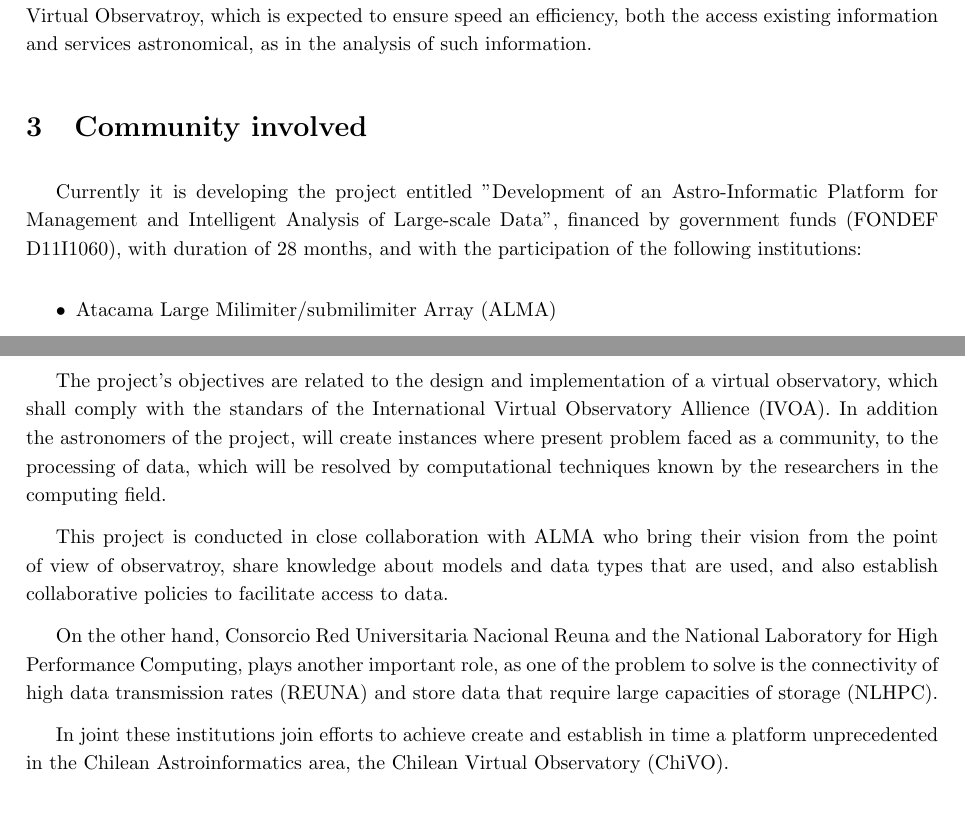
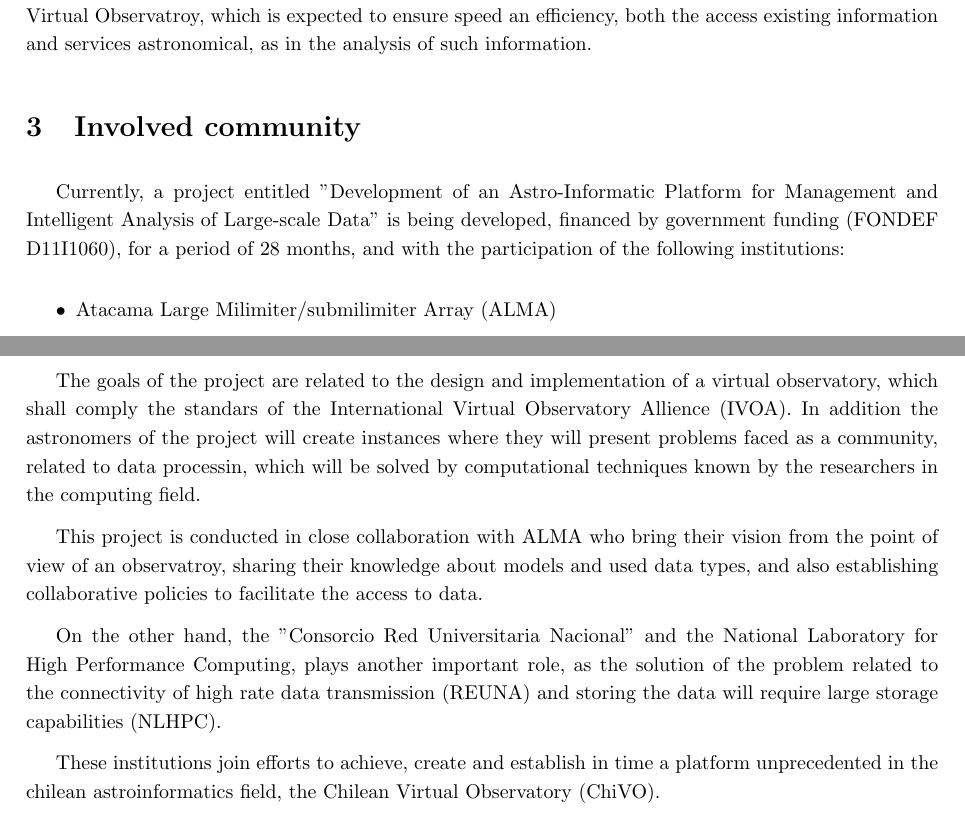
Before and after one commit to ChivoAttic/proposal, a LaTeX paper (plain_main.tex, which reads include/community.tex): two parts of pages 2 and 3 of 3, joined at a grey line, cut so that both start at the same text. Compiled offline with pdfLaTeX.

Commit message:
Updating community
Signed-off-by: Cristian Maureira Fredes <cmaureir@csrg.inf.utfsm.cl>

```diff
--- a/include/community.tex
+++ b/include/community.tex
@@ -42,11 +42,12 @@
 %en el tiempo una plataforma sin precedente en el área astroinformática Chilena,
 %el Chilean Virtual Observatory (ChiVO http://www.chivo.cl/).
 
-\section{Community involved}
+\section{Involved community}
 
-Currently it is developing the project entitled "Development of an Astro-Informatic Platform
-for Management and Intelligent Analysis of Large-scale Data", financed by government funds (FONDEF D11I1060), with
-duration of 28 months, and with the participation of the following institutions:
+Currently, a project entitled "Development of an Astro-Informatic Platform
+for Management and Intelligent Analysis of Large-scale Data" is being developed,
+financed by government funding (FONDEF D11I1060), for a period of 28 months,
+and with the participation of the following institutions:
 
 \begin{itemize}
 	\item Atacama Large Milimiter/submilimiter Array (ALMA)
@@ -58,23 +59,23 @@ duration of 28 months, and with the participation of the following institutions:
 	\item Universidad de Santiago de Chile
 \end{itemize}
 
-The project's objectives are related to the design and implementation of a
-virtual observatory, which shall comply with the standars of the International
+The goals of the project are related to the design and implementation of a
+virtual observatory, which shall comply the standars of the International
 Virtual Observatory Allience (IVOA). In addition the astronomers of the
-project, will create instances where present problem faced as a community, to
-the processing of data, which will be resolved by computational techniques
+project will create instances where they will present problems faced as a community,
+related to data processin, which will be solved by computational techniques
 known by the researchers in the computing field.
 
 This project is conducted in close collaboration with ALMA who bring their
-vision from the point of view of observatroy, share knowledge about models and
-data types that are used, and also establish collaborative policies to
-facilitate access to data.
+vision from the point of view of an observatroy, sharing their knowledge about models and
+used data types, and also establishing collaborative policies to
+facilitate the access to data.
 
-On the other hand, Consorcio Red Universitaria Nacional Reuna and the National
-Laboratory for High Performance Computing, plays another important role, as one
-of the problem to solve is the connectivity of high data transmission rates
-(REUNA) and store data that require large capacities of storage (NLHPC).
+On the other hand, the "Consorcio Red Universitaria Nacional" and the National
+Laboratory for High Performance Computing, plays another important role, as the solution
+of the problem related to the connectivity of high rate data transmission
+(REUNA) and storing the data will require large storage capabilities (NLHPC).
 
-In joint these institutions join efforts to achieve create and establish in
-time a platform unprecedented in the Chilean Astroinformatics area, the Chilean
+These institutions join efforts to achieve, create and establish in
+time a platform unprecedented in the chilean astroinformatics field, the Chilean
 Virtual Observatory (ChiVO).
```
